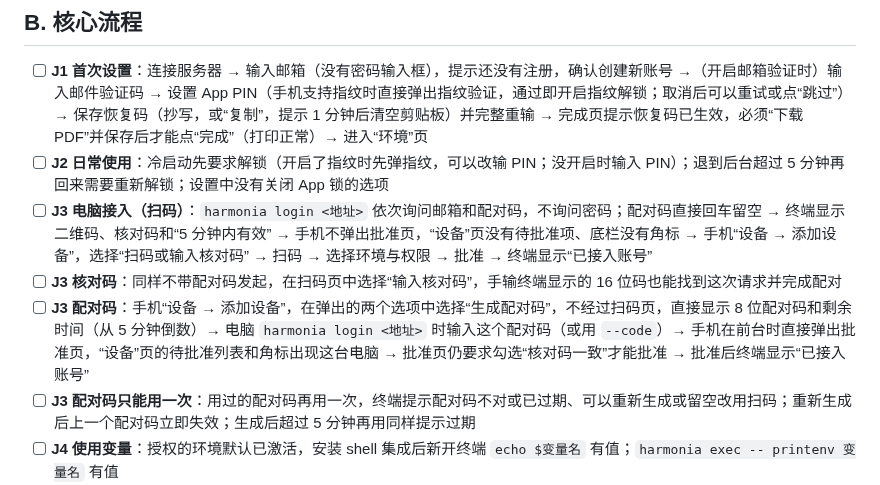
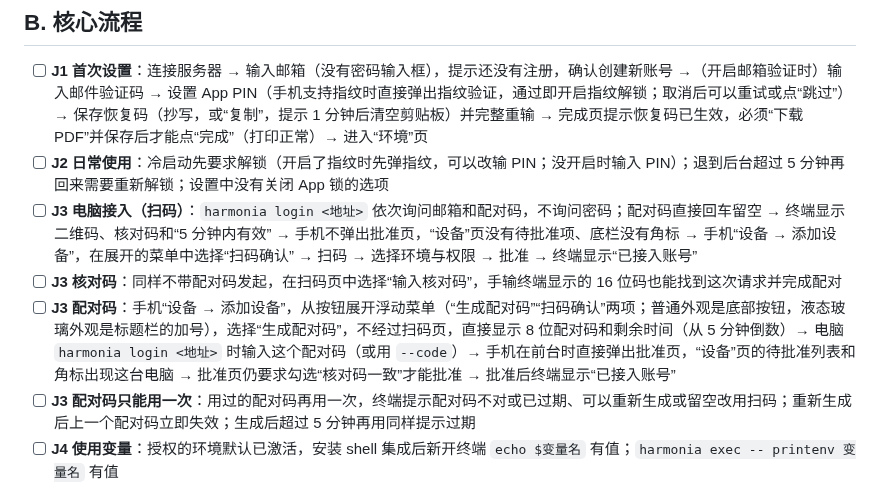
Before and after one commit to harmonia-vault/harmonia, a Markdown page: docs/acceptance.md, the part around the change. Drawn GitHub-style.

```diff
--- a/docs/acceptance.md
+++ b/docs/acceptance.md
@@ -13,9 +13,9 @@
 
 - [ ] **J1 首次设置**：连接服务器 → 输入邮箱（没有密码输入框），提示还没有注册，确认创建新账号 →（开启邮箱验证时）输入邮件验证码 → 设置 App PIN（手机支持指纹时直接弹出指纹验证，通过即开启指纹解锁；取消后可以重试或点“跳过”）→ 保存恢复码（抄写，或“复制”，提示 1 分钟后清空剪贴板）并完整重输 → 完成页提示恢复码已生效，必须“下载 PDF”并保存后才能点“完成”（打印正常）→ 进入“环境”页
 - [ ] **J2 日常使用**：冷启动先要求解锁（开启了指纹时先弹指纹，可以改输 PIN；没开启时输入 PIN）；退到后台超过 5 分钟再回来需要重新解锁；设置中没有关闭 App 锁的选项
-- [ ] **J3 电脑接入（扫码）**：`harmonia login <地址>` 依次询问邮箱和配对码，不询问密码；配对码直接回车留空 → 终端显示二维码、核对码和“5 分钟内有效” → 手机不弹出批准页，“设备”页没有待批准项、底栏没有角标 → 手机“设备 → 添加设备”，选择“扫码或输入核对码” → 扫码 → 选择环境与权限 → 批准 → 终端显示“已接入账号”
+- [ ] **J3 电脑接入（扫码）**：`harmonia login <地址>` 依次询问邮箱和配对码，不询问密码；配对码直接回车留空 → 终端显示二维码、核对码和“5 分钟内有效” → 手机不弹出批准页，“设备”页没有待批准项、底栏没有角标 → 手机“设备 → 添加设备”，在展开的菜单中选择“扫码确认” → 扫码 → 选择环境与权限 → 批准 → 终端显示“已接入账号”
 - [ ] **J3 核对码**：同样不带配对码发起，在扫码页中选择“输入核对码”，手输终端显示的 16 位码也能找到这次请求并完成配对
-- [ ] **J3 配对码**：手机“设备 → 添加设备”，在弹出的两个选项中选择“生成配对码”，不经过扫码页，直接显示 8 位配对码和剩余时间（从 5 分钟倒数）→ 电脑 `harmonia login <地址>` 时输入这个配对码（或用 `--code`）→ 手机在前台时直接弹出批准页，“设备”页的待批准列表和角标出现这台电脑 → 批准页仍要求勾选“核对码一致”才能批准 → 批准后终端显示“已接入账号”
+- [ ] **J3 配对码**：手机“设备 → 添加设备”，从按钮展开浮动菜单（“生成配对码”“扫码确认”两项；普通外观是底部按钮，液态玻璃外观是标题栏的加号），选择“生成配对码”，不经过扫码页，直接显示 8 位配对码和剩余时间（从 5 分钟倒数）→ 电脑 `harmonia login <地址>` 时输入这个配对码（或用 `--code`）→ 手机在前台时直接弹出批准页，“设备”页的待批准列表和角标出现这台电脑 → 批准页仍要求勾选“核对码一致”才能批准 → 批准后终端显示“已接入账号”
 - [ ] **J3 配对码只能用一次**：用过的配对码再用一次，终端提示配对码不对或已过期、可以重新生成或留空改用扫码；重新生成后上一个配对码立即失效；生成后超过 5 分钟再用同样提示过期
 - [ ] **J4 使用变量**：授权的环境默认已激活，安装 shell 集成后新开终端 `echo $变量名` 有值；`harmonia exec -- printenv 变量名` 有值
 - [ ] **J4 激活与顺序**：在手机“设备详情”中关闭某个环境或拖动调整顺序，电脑几秒内 `env.sh` 随之变化；在电脑上 `harmonia env deactivate`、`harmonia env order` 后，手机上看到同样的状态；两个环境有同名变量时，手机和 `harmonia env list` 都显示由哪个环境提供
```
Also changed, not shown: docs/rewrite-plan.md (+2 -2 lines).
